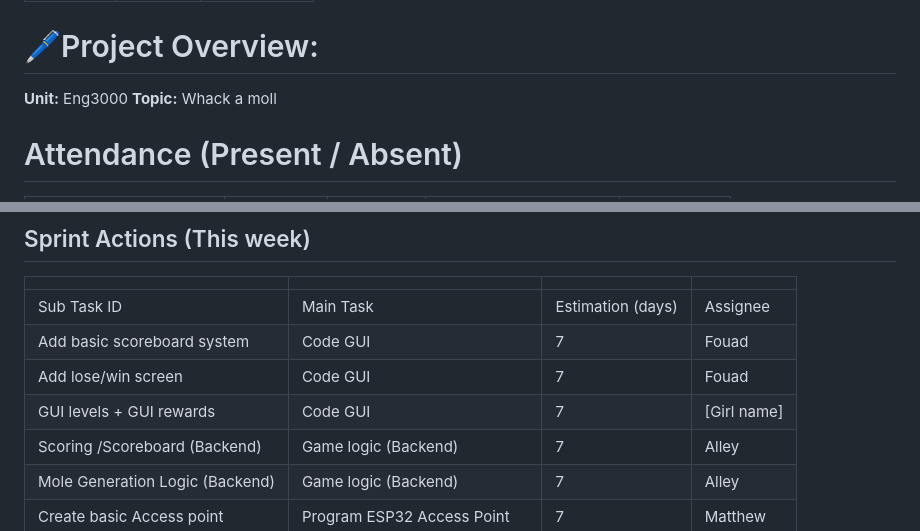
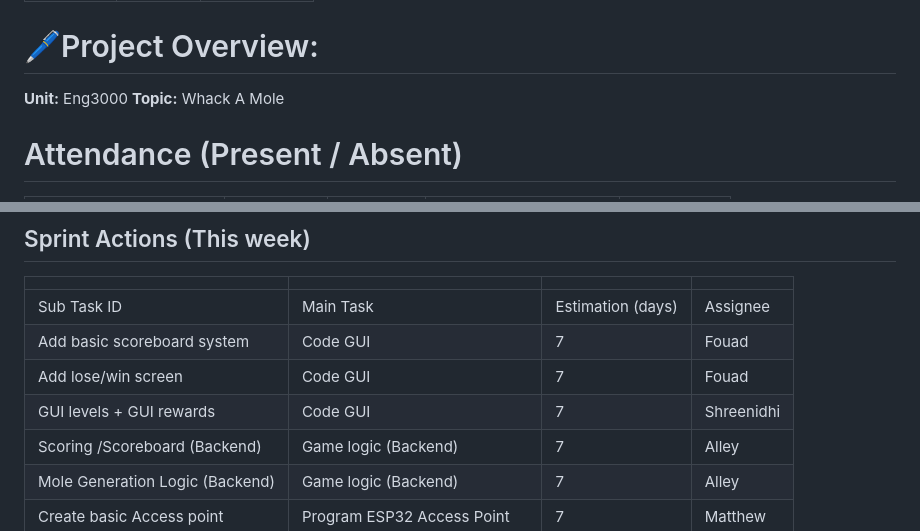
Before and after one commit to TheWasian/Group5-ENGG3000, a Markdown page: WeeklyLogs/Minutes Week 1.md, 2 parts joined by grey strips. Drawn GitHub-style.

```diff
--- a/WeeklyLogs/Minutes Week 1.md
+++ b/WeeklyLogs/Minutes Week 1.md
@@ -7,7 +7,7 @@ Date: 2026-07-29
 # 🖊️Project Overview:
 
 **Unit:** Eng3000
-**Topic:** Whack a moll
+**Topic:** Whack A Mole
 
 # Attendance (Present / Absent)
 
@@ -35,7 +35,7 @@ Date: 2026-07-29
 | Sub Task ID                     | Main Task                        | Estimation (days) | Assignee    |
 | Add basic scoreboard system     | Code GUI                         | 7                 | Fouad       |
 | Add lose/win screen             | Code GUI                         | 7                 | Fouad       |
-| GUI levels + GUI rewards        | Code GUI                         | 7                 | [Girl name] |
+| GUI levels + GUI rewards        | Code GUI                         | 7                 | Shreenidhi |
 | Scoring /Scoreboard (Backend)   | Game logic (Backend)             | 7                 | Alley       |
 | Mole Generation Logic (Backend) | Game logic (Backend)             | 7                 | Alley       |
 | Create basic Access point       | Program ESP32 Access Point       | 7                 | Matthew     |
```
